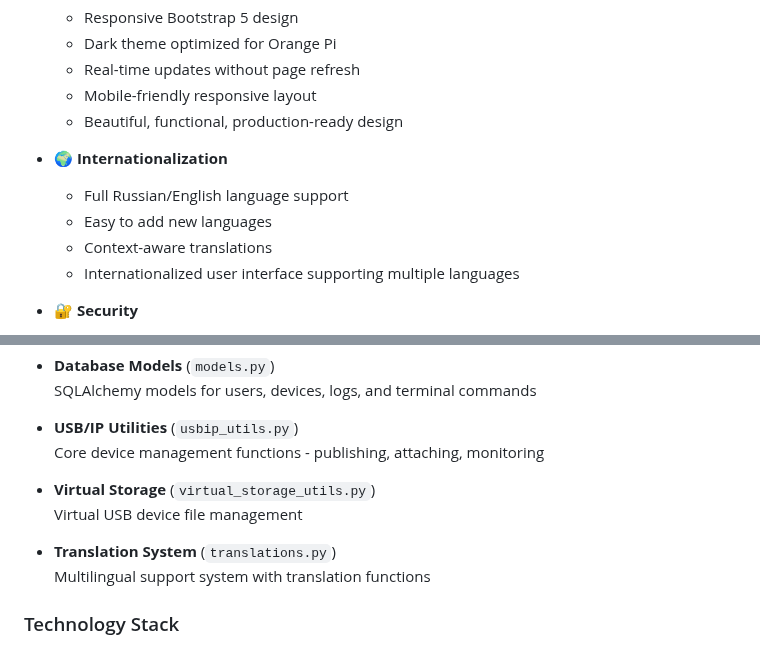
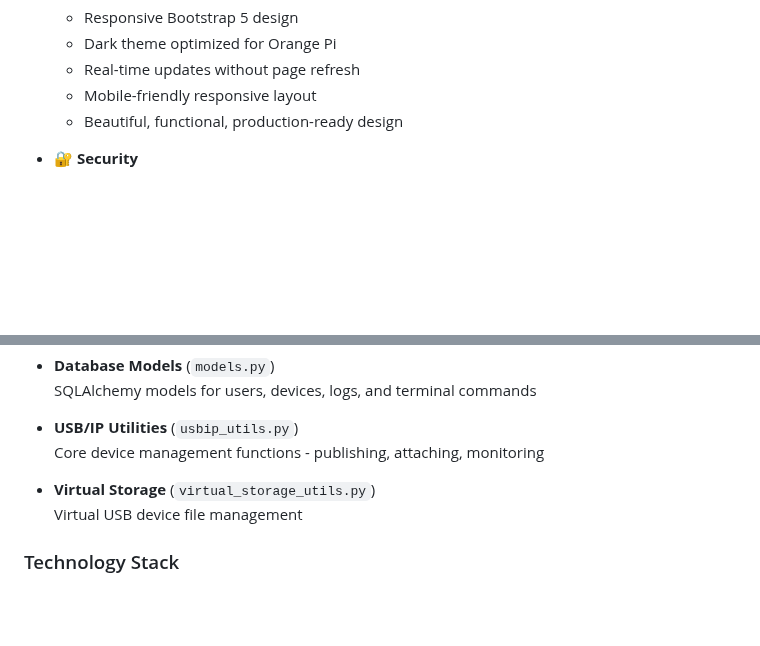
Before and after one commit to maksfaktor/usbip-web, a Markdown page: readme_variants/README_variant5_combined.md, 2 parts joined by grey strips. Drawn GitHub-style; blank space fills up the shorter version.

Commit message:
Remove internationalization and translation system features
Removes the 🌍 Internationalization section from README_variant5_combined.md and the Translation System section from the Technology Stack and related file references.

Replit-Commit-Author: Agent
Replit-Commit-Session-Id: 9e34b9be-03c2-4f4c-8408-ad253c365f70
Replit-Commit-Checkpoint-Type: full_checkpoint
Replit-Commit-Screenshot-Url: https://storage.googleapis.com/screenshot-production-us-central1/3913cd2f-3667-4efe-8dec-14b05e58754b/9e34b9be-03c2-4f4c-8408-ad253c365f70/jw5mjoe

```diff
--- a/readme_variants/README_variant5_combined.md
+++ b/readme_variants/README_variant5_combined.md
@@ -32,12 +32,6 @@ A comprehensive USB/IP device management web interface designed for robust devic
   - Real-time updates without page refresh
   - Mobile-friendly responsive layout
   - Beautiful, functional, production-ready design
-
-- **🌍 Internationalization**
-  - Full Russian/English language support
-  - Easy to add new languages
-  - Context-aware translations
-  - Internationalized user interface supporting multiple languages
 
 - **🔐 Security**
   - User authentication system (Flask-Login)
@@ -75,9 +69,6 @@ A comprehensive USB/IP device management web interface designed for robust devic
 
 - **Virtual Storage** (`virtual_storage_utils.py`)
   Virtual USB device file management
-
-- **Translation System** (`translations.py`)
-  Multilingual support system with translation functions
 
 ### Technology Stack
 
```
